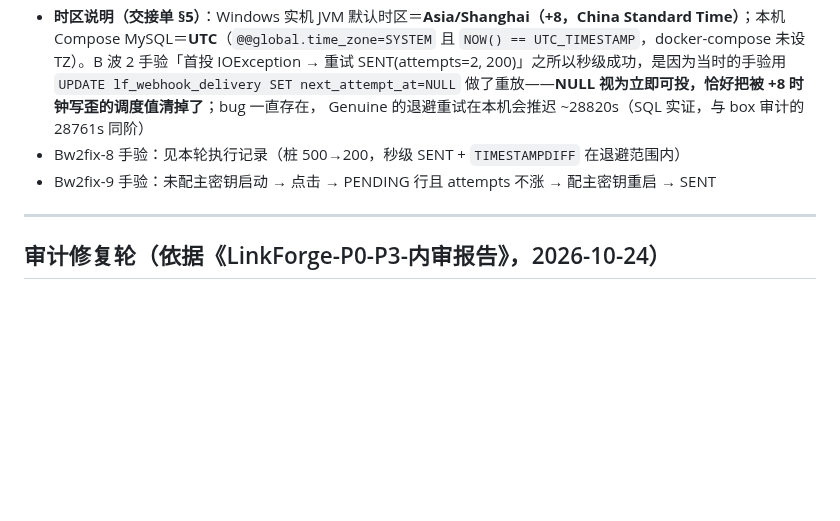
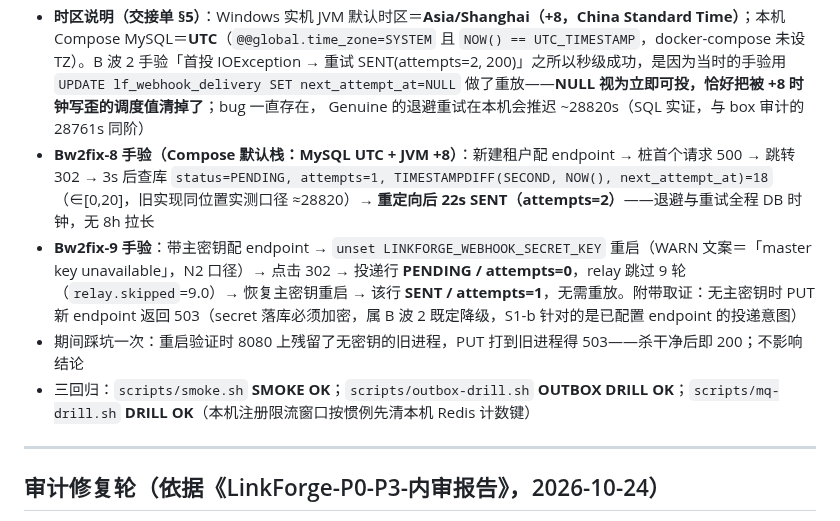
Before and after one commit to NorthAdb/LinkForge, a Markdown page: docs/progress.md, the part around the change. Rendered like a GitHub page; blank space fills up the shorter version.

Commit message:
docs(bw2fix): real-machine Bw2fix-8/9 evidence (diff=18s in window, 22s SENT, frozen PENDING under no-key) and drill results

```diff
--- a/docs/progress.md
+++ b/docs/progress.md
@@ -979,8 +979,10 @@ grep 复查确认：仓库无 AI/向量/LLM/pgvector/Supabase 依赖（pom 无
 - 本机 `mvn -B test` → **63 单测绿**（59+4：TargetGuard 扩面）；failsafe 双 execution：默认 86+3（S1 三例进 WebhookDeliveryIT）+ N1 一例（BloomRedirectIT 91）＋ `webhook-tz-it` fork 2 例 = **共 93 IT**；全量合计 **156 例**（CI 为准）
 - 连接预算：`WebhookRetryClockIT` 复用 WebhookDeliveryIT 的属性集（每 fork 各自起容器、不并存）→ 峰值仍 ≈ **226 < 500**
 - **时区说明（交接单 §5）**：Windows 实机 JVM 默认时区＝**Asia/Shanghai（+8，China Standard Time）**；本机 Compose MySQL＝**UTC**（`@@global.time_zone=SYSTEM` 且 `NOW() == UTC_TIMESTAMP`，docker-compose 未设 TZ）。B 波 2 手验「首投 IOException → 重试 SENT(attempts=2, 200)」之所以秒级成功，是因为当时的手验用 `UPDATE lf_webhook_delivery SET next_attempt_at=NULL` 做了重放——**NULL 视为立即可投，恰好把被 +8 时钟写歪的调度值清掉了**；bug 一直存在， Genuine 的退避重试在本机会推迟 ~28820s（SQL 实证，与 box 审计的 28761s 同阶）
-- Bw2fix-8 手验：见本轮执行记录（桩 500→200，秒级 SENT + `TIMESTAMPDIFF` 在退避范围内）
-- Bw2fix-9 手验：未配主密钥启动 → 点击 → PENDING 行且 attempts 不涨 → 配主密钥重启 → SENT
+- **Bw2fix-8 手验（Compose 默认栈：MySQL UTC + JVM +8）**：新建租户配 endpoint → 桩首个请求 500 → 跳转 302 → 3s 后查库 `status=PENDING, attempts=1, TIMESTAMPDIFF(SECOND, NOW(), next_attempt_at)=18`（∈[0,20]，旧实现同位置实测口径 ≈28820）→ **重定向后 22s SENT（attempts=2）**——退避与重试全程 DB 时钟，无 8h 拉长
+- **Bw2fix-9 手验**：带主密钥配 endpoint → `unset LINKFORGE_WEBHOOK_SECRET_KEY` 重启（WARN 文案＝「master key unavailable」，N2 口径）→ 点击 302 → 投递行 **PENDING / attempts=0**，relay 跳过 9 轮（`relay.skipped`=9.0）→ 恢复主密钥重启 → 该行 **SENT / attempts=1**，无需重放。附带取证：无主密钥时 PUT 新 endpoint 返回 503（secret 落库必须加密，属 B 波 2 既定降级，S1-b 针对的是已配置 endpoint 的投递意图）
+- 期间踩坑一次：重启验证时 8080 上残留了无密钥的旧进程，PUT 打到旧进程得 503——杀干净后即 200；不影响结论
+- 三回归：`scripts/smoke.sh` **SMOKE OK**；`scripts/outbox-drill.sh` **OUTBOX DRILL OK**；`scripts/mq-drill.sh` **DRILL OK**（本机注册限流窗口按惯例先清本机 Redis 计数键）
 
 ---
 
```
